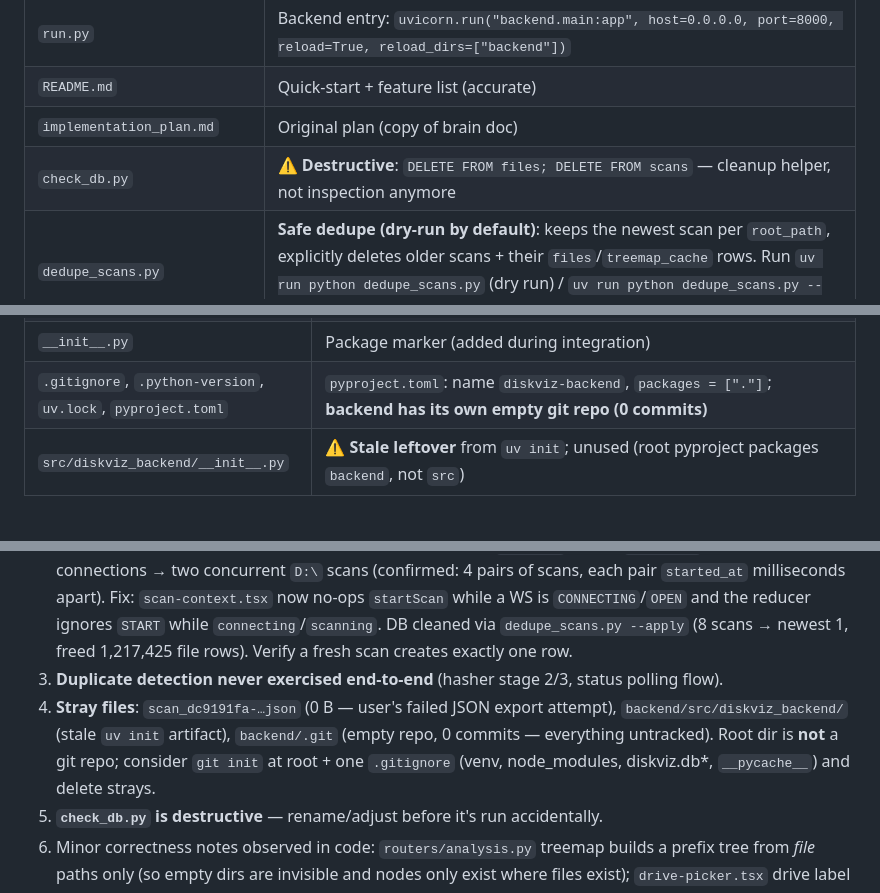
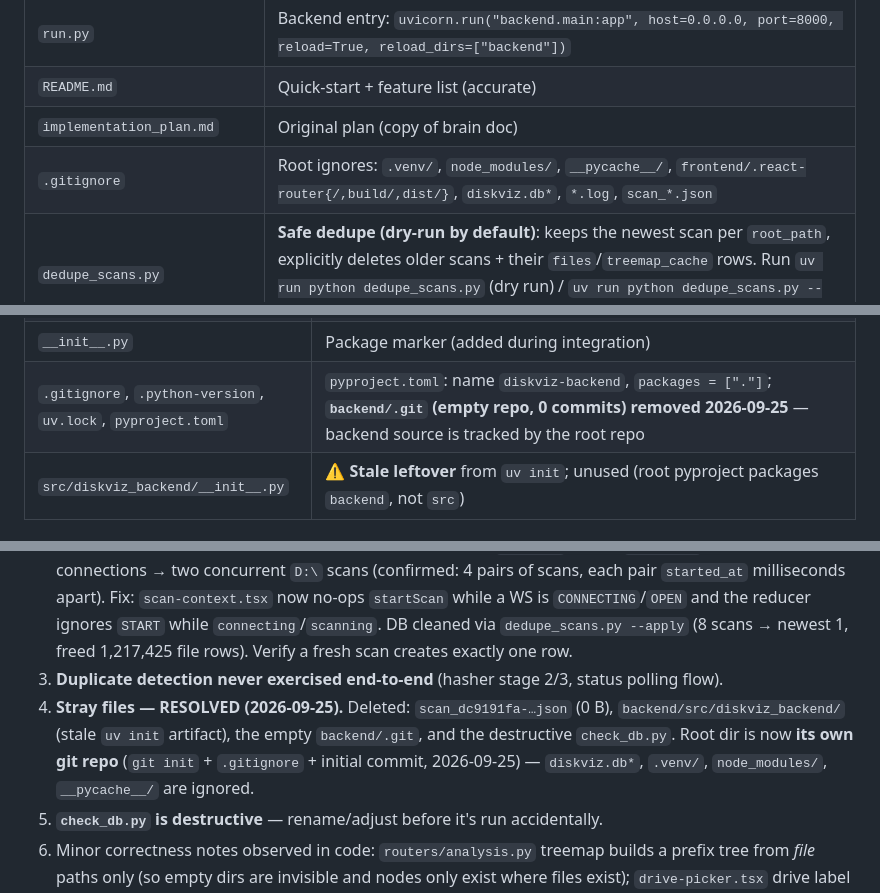
Before and after one commit to CLLFTVTV/diskviz, a Markdown page: PROJECT_REFERENCE.md, 3 parts joined by grey strips. Drawn GitHub-style.

Commit message:
docs: record git init + housekeeping in PROJECT_REFERENCE.md

```diff
--- a/PROJECT_REFERENCE.md
+++ b/PROJECT_REFERENCE.md
@@ -45,7 +45,7 @@ questions to best understand the project."*
 | `run.py` | Backend entry: `uvicorn.run("backend.main:app", host=0.0.0.0, port=8000, reload=True, reload_dirs=["backend"])` |
 | `README.md` | Quick-start + feature list (accurate) |
 | `implementation_plan.md` | Original plan (copy of brain doc) |
-| `check_db.py` | ⚠️ **Destructive**: `DELETE FROM files; DELETE FROM scans` — cleanup helper, not inspection anymore |
+| `.gitignore` | Root ignores: `.venv/`, `node_modules/`, `__pycache__/`, `frontend/.react-router{/,build/,dist/}`, `diskviz.db*`, `*.log`, `scan_*.json` |
 | `dedupe_scans.py` | **Safe dedupe (dry-run by default)**: keeps the newest scan per `root_path`, explicitly deletes older scans + their `files`/`treemap_cache` rows. Run `uv run python dedupe_scans.py` (dry run) / `uv run python dedupe_scans.py --apply`. Used 2026-09-25 to collapse 8 duplicate `D:\` scans → 1 |
 | `diskviz.db` (+ `-wal`, `-shm`) | SQLite data. **1 scan (`D:\`, 174,108 files) as of 2026-09-25 after dedupe.** Optional: `VACUUM` to reclaim free pages (file ~890 MB, free space not auto-reclaimed) |
 | `scan_dc9191fa-6bfb-48f7-b798-d085c48ed774.json` | **0 bytes** — leftover from user's failed "analysis JSON" drop |
@@ -69,7 +69,7 @@ questions to best understand the project."*
 | `routers/export.py` | `GET /api/scans/{id}/export/csv`, `.../export/json` — streaming (fetchmany 1000, NDJSON) |
 | `ws/scan_ws.py` | `scan_websocket`: accepts, creates scan row ('scanning'/'done'), sends `started`/`batch`/`done`/`error`/`cancelled` events; scanner runs in a worker thread → `asyncio.Queue`, persists batches with `executemany`; cancel via `threading.Event`. On completion it **pre-warms the whole-scan `treemap_cache` row** (best-effort, never fails the scan) |
 | `__init__.py` | Package marker (added during integration) |
-| `.gitignore`, `.python-version`, `uv.lock`, `pyproject.toml` | `pyproject.toml`: name `diskviz-backend`, `packages = ["."]`; **backend has its own empty git repo (0 commits)** |
+| `.gitignore`, `.python-version`, `uv.lock`, `pyproject.toml` | `pyproject.toml`: name `diskviz-backend`, `packages = ["."]`; **`backend/.git` (empty repo, 0 commits) removed 2026-09-25** — backend source is tracked by the root repo |
 | `src/diskviz_backend/__init__.py` | ⚠️ **Stale leftover** from `uv init`; unused (root pyproject packages `backend`, not `src`) |
 
 ### Frontend (`frontend/`)
@@ -148,7 +148,7 @@ Windows path semantics: stored values are **relative** paths (rel to root); `pat
 1. **End-to-end scan never re-verified.** The `D:\:` path fix landed, DB was cleared, but the user stopped the agent before a fresh browser scan was confirmed. `task.md` line "End-to-end test: scan a small directory in browser" is still **unchecked**.
 2. **Duplicate-scan rows — FIXED (2026-09-25).** Root cause: React Router v7 framework mode enables **StrictMode in dev**, which double-fires the mount effect in `scan.tsx` → two `startScan` calls → two WS connections → two concurrent `D:\` scans (confirmed: 4 pairs of scans, each pair `started_at` milliseconds apart). Fix: `scan-context.tsx` now no-ops `startScan` while a WS is `CONNECTING`/`OPEN` and the reducer ignores `START` while `connecting`/`scanning`. DB cleaned via `dedupe_scans.py --apply` (8 scans → newest 1, freed 1,217,425 file rows). Verify a fresh scan creates exactly one row.
 3. **Duplicate detection never exercised end-to-end** (hasher stage 2/3, status polling flow).
-4. **Stray files**: `scan_dc9191fa-…json` (0 B — user's failed JSON export attempt), `backend/src/diskviz_backend/` (stale `uv init` artifact), `backend/.git` (empty repo, 0 commits — everything untracked). Root dir is **not** a git repo; consider `git init` at root + one `.gitignore` (venv, node_modules, diskviz.db*, `__pycache__`) and delete strays.
+4. **Stray files — RESOLVED (2026-09-25).** Deleted: `scan_dc9191fa-…json` (0 B), `backend/src/diskviz_backend/` (stale `uv init` artifact), the empty `backend/.git`, and the destructive `check_db.py`. Root dir is now **its own git repo** (`git init` + `.gitignore` + initial commit, 2026-09-25) — `diskviz.db*`, `.venv/`, `node_modules/`, `__pycache__/` are ignored.
 5. **`check_db.py` is destructive** — rename/adjust before it's run accidentally.
 6. Minor correctness notes observed in code: `routers/analysis.py` treemap builds a prefix tree from *file* paths only (so empty dirs are invisible and nodes only exist where files exist); `drive-picker.tsx` drive label always `"Local Disk"` (no volume-label API); file browser loads only top-10k largest files, not the full set. Treemap changes (2026-09-25): now sends `is_file`/`extension` on file nodes, renders the full `depth=3` tree on load (no `leafDepth` restriction), sizes are layout-scaled by `size^0.5` (real bytes kept in `rawSize` and shown in labels/tooltips), `visibleMin: 3`, and file tiles are colored by extension. The old `leafDepth: 1` + `nodeClick: 'link'` combo was replaced by full-depth render + click-to-drill: clicking any folder tile re-fetches the treemap rooted at that folder (`/treemap?path=<folder>`, paths are scan-root-relative), giving 3 fresh levels each drill, with an in-app breadcrumb (`Scan root / …`) for navigation back up; the synthetic whole-scan container (`path='root'`) shows no upper label. The ECharts internal breadcrumb/zoom is disabled (`nodeClick: false`, `breadcrumb.show: false`).
 7. **Perf pass (2026-09-25, done):** treemap endpoint was ~2.3 s per request (rebuilt the tree from 174k rows every time). Now: persistent `treemap_cache` table (JSON tree per `scan_id,path,depth`), served only for `done` scans, eagerly pre-warmed for the whole scan at scan completion; measured cold build ~1.3–2 s (first open of a location), warm reads **6–24 ms**. Frontend: overview effects split (stats once per scan, treemap per drill with `AbortController`), chart `animation: false` + `useMemo`. Typecheck clean (only the 3 pre-existing errors remain: radix `dropdown-menu` inset, missing `@radix-ui/react-table`, `vite.config.ts` node types).
```
Also changed, not shown: other parts of PROJECT_REFERENCE.md (+1 -1 lines).
